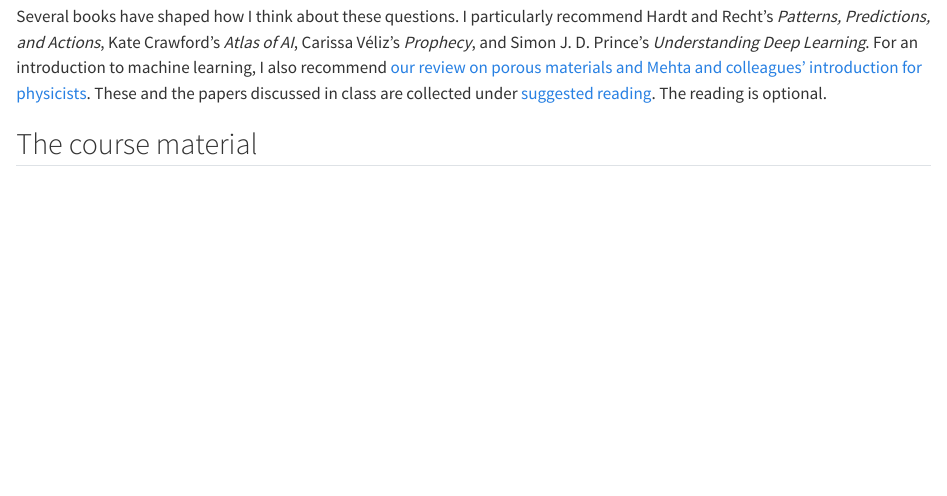
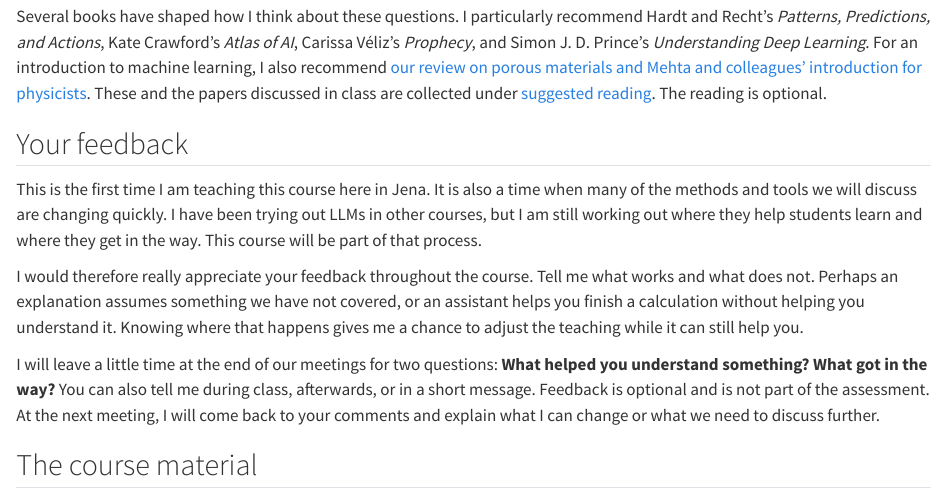
Before and after one commit to lamalab-org/advanced-methods-in-digital-chemistry, a Quarto document (course/index.qmd): the page in a window 1100 px wide, from 2050 px down. Rendered offline with R 4.5, knitr and Pandoc in place of Quarto, with nearby package versions.

Commit message:
Invite ongoing student feedback on the new course (#17)

```diff
--- a/course/index.qmd
+++ b/course/index.qmd
@@ -44,6 +44,14 @@ The [assessment](outline.qmd#assessment) consists of a project with a written re
 The [glossary](glossary.qmd) explains technical terms with examples from chemistry and our computing tools. Linked terms in the notes take you directly to the relevant entry.
 
 Several books have shaped how I think about these questions. I particularly recommend Hardt and Recht's *Patterns, Predictions, and Actions*, Kate Crawford's *Atlas of AI*, Carissa Véliz's *Prophecy*, and Simon J. D. Prince's *Understanding Deep Learning*. For an introduction to machine learning, I also recommend [our review on porous materials and Mehta and colleagues' introduction for physicists](reading.qmd#introductory-reviews). These and the papers discussed in class are collected under [suggested reading](reading.qmd). The reading is optional.
+
+## Your feedback {#feedback}
+
+This is the first time I am teaching this course here in Jena. It is also a time when many of the methods and tools we will discuss are changing quickly. I have been trying out LLMs in other courses, but I am still working out where they help students learn and where they get in the way. This course will be part of that process.
+
+I would therefore really appreciate your feedback throughout the course. Tell me what works and what does not. Perhaps an explanation assumes something we have not covered, or an assistant helps you finish a calculation without helping you understand it. Knowing where that happens gives me a chance to adjust the teaching while it can still help you.
+
+I will leave a little time at the end of our meetings for two questions: **What helped you understand something? What got in the way?** You can also tell me during class, afterwards, or in a short message. Feedback is optional and is not part of the assessment. At the next meeting, I will come back to your comments and explain what I can change or what we need to discuss further.
 
 ## The course material {#start-here}
 
--- a/course/lectures/01-ai-and-science.qmd
+++ b/course/lectures/01-ai-and-science.qmd
@@ -348,6 +348,12 @@ Ask an LLM to suggest another explanation for the observations and an experiment
 
 What is the main thing you would like to be able to do or understand by the end of this course? It could begin with a chemical question, something you want to calculate, or a claim you would like to be able to examine. Take a moment to formulate your own goal before comparing it with someone else's. We will use these goals to discuss the emphasis and examples in the course.
 
+## Your feedback {#feedback}
+
+This is my first time teaching this course in Jena. I have been experimenting with LLMs in other courses, and I am still working out how to use them well in teaching. The tools are changing quickly, and having an assistant produce an answer is only one part of learning how to do something ourselves.
+
+I would really appreciate hearing what works for you and what does not as we go along. At the end of our meetings, I will ask **what helped you understand something** and **what got in the way**. A specific moment or example helps me see what needs attention. You can speak to me privately or send a short message too; you do not need to wait until the end of the course. This is optional feedback, separate from the assessment. I will return to your comments at the next meeting so we can see what to change. The [course introduction](../index.qmd#feedback) explains why this matters to me.
+
 ## What will the project involve? {#assessment}
 
 The official assessment has two components: **a project with a written report**, and **a final presentation with discussion**. The [course outline](../outline.qmd#assessment) gives their names and examination numbers in Friedolin.
```
